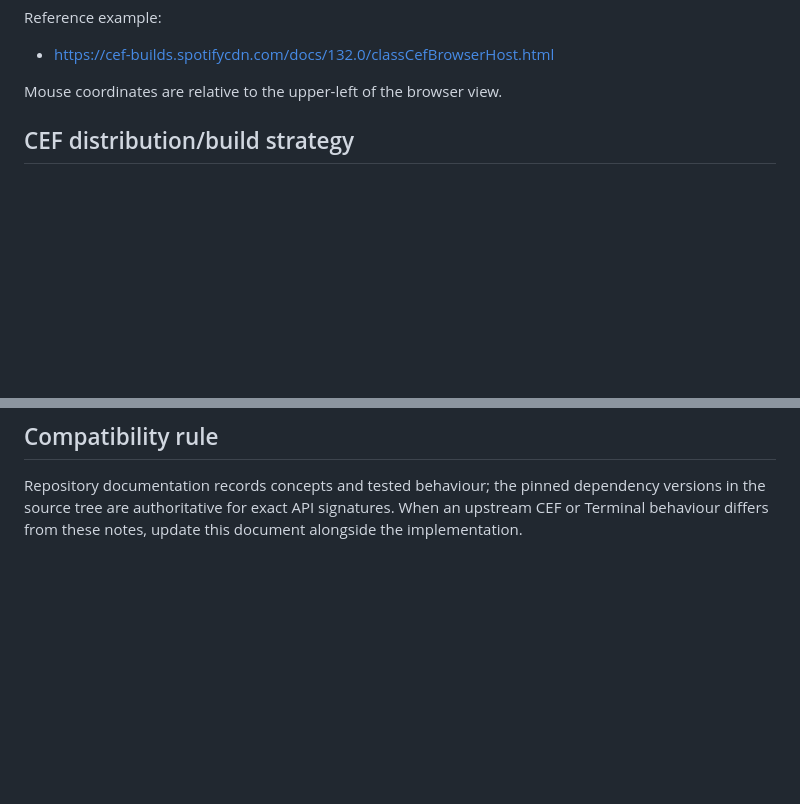
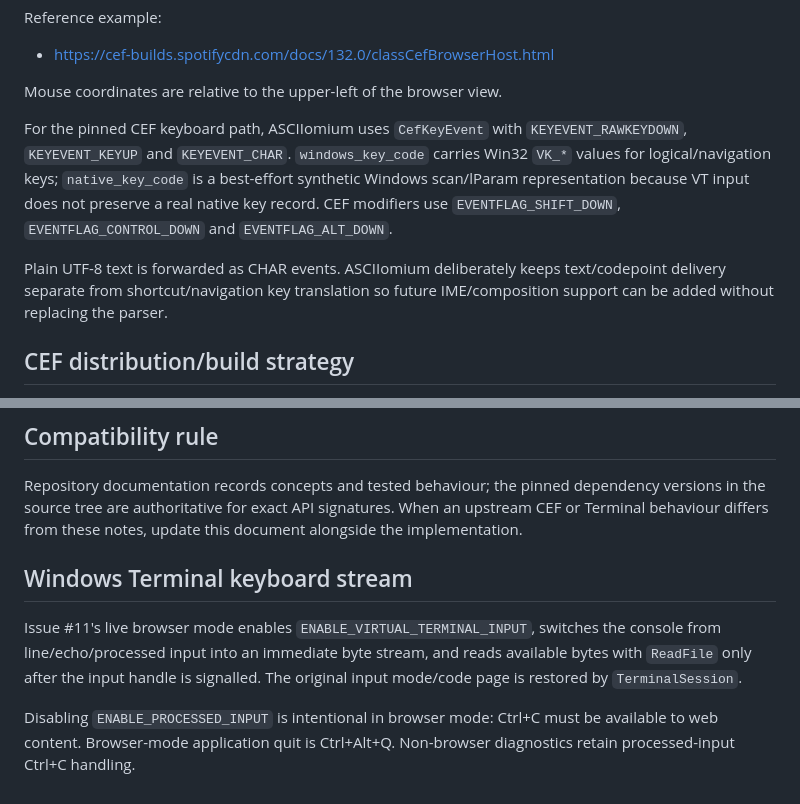
Before and after one commit to techrote/ASCIIomium, a Markdown page: docs/CEF_AND_TERMINAL_REFERENCE.md, 2 parts joined by grey strips. GitHub-like rendering; blank space fills up the shorter version.

Commit message:
Reapply docs/CEF_AND_TERMINAL_REFERENCE.md for #11 after #10

```diff
--- a/docs/CEF_AND_TERMINAL_REFERENCE.md
+++ b/docs/CEF_AND_TERMINAL_REFERENCE.md
@@ -47,6 +47,10 @@ Reference example:
 - https://cef-builds.spotifycdn.com/docs/132.0/classCefBrowserHost.html
 
 Mouse coordinates are relative to the upper-left of the browser view.
+
+For the pinned CEF keyboard path, ASCIIomium uses `CefKeyEvent` with `KEYEVENT_RAWKEYDOWN`, `KEYEVENT_KEYUP` and `KEYEVENT_CHAR`. `windows_key_code` carries Win32 `VK_*` values for logical/navigation keys; `native_key_code` is a best-effort synthetic Windows scan/lParam representation because VT input does not preserve a real native key record. CEF modifiers use `EVENTFLAG_SHIFT_DOWN`, `EVENTFLAG_CONTROL_DOWN` and `EVENTFLAG_ALT_DOWN`.
+
+Plain UTF-8 text is forwarded as CHAR events. ASCIIomium deliberately keeps text/codepoint delivery separate from shortcut/navigation key translation so future IME/composition support can be added without replacing the parser.
 
 ## CEF distribution/build strategy
 
@@ -129,3 +133,8 @@ Microsoft DirectWrite supports Unicode shaping broadly, including Braille when a
 ## Compatibility rule
 
 Repository documentation records concepts and tested behaviour; the pinned dependency versions in the source tree are authoritative for exact API signatures. When an upstream CEF or Terminal behaviour differs from these notes, update this document alongside the implementation.
+## Windows Terminal keyboard stream
+
+Issue #11's live browser mode enables `ENABLE_VIRTUAL_TERMINAL_INPUT`, switches the console from line/echo/processed input into an immediate byte stream, and reads available bytes with `ReadFile` only after the input handle is signalled. The original input mode/code page is restored by `TerminalSession`.
+
+Disabling `ENABLE_PROCESSED_INPUT` is intentional in browser mode: Ctrl+C must be available to web content. Browser-mode application quit is Ctrl+Alt+Q. Non-browser diagnostics retain processed-input Ctrl+C handling.
```
